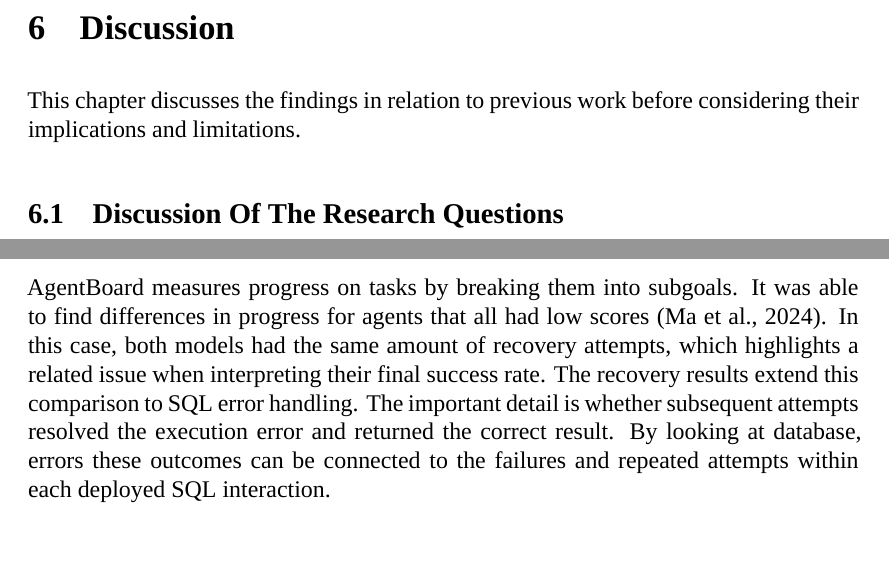
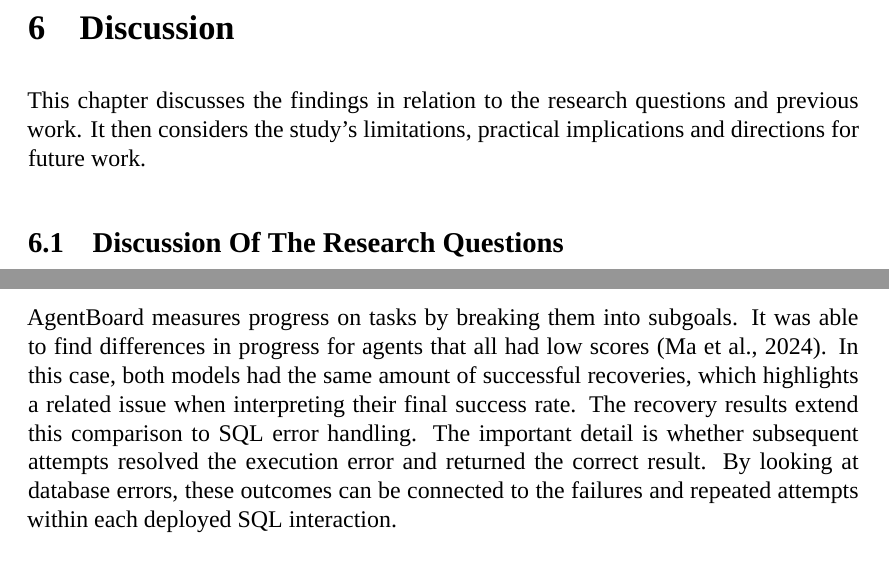
Before and after one commit to MateuszKikmunter/msc-research, a LaTeX thesis (docs/thesis/discussion-review.tex, which reads docs/thesis/chapters/discussion.tex): two parts of pages 1 and 3 of 8, joined at a grey line, cut so that both start at the same text, the shorter picture padded with empty space. Compiled offline with XeLaTeX; a missing font is replaced by an installed copy or a similar font.

Commit message:
better introduction and proof reading

```diff
--- a/docs/thesis/chapters/discussion.tex
+++ b/docs/thesis/chapters/discussion.tex
@@ -2,7 +2,9 @@
 \section{Discussion}
 \label{sec:discussion}
 
-This chapter discusses the findings in relation to previous work before considering their implications and limitations.
+This chapter discusses the findings in relation to the research questions
+and previous work. It then considers the study's limitations,
+practical implications and directions for future work.
 
 \subsection{Discussion Of The Research Questions}
 \label{sec:discussion-rqs}
@@ -112,12 +114,12 @@ not sufficient when evaluating models' behaviour
 AgentBoard measures progress on tasks by breaking them into subgoals.
 It was able to find differences in progress for agents that all had low
 scores \citep{ma2024agentboard}.
-In this case, both models had the same amount of recovery attempts,
+In this case, both models had the same amount of successful recoveries,
 which highlights a related issue when interpreting their final success rate.
 The recovery results extend this comparison to SQL error handling.
 The important detail is whether subsequent attempts resolved the execution error
 and returned the correct result.
-By looking at database, errors these outcomes can be connected
+By looking at database errors, these outcomes can be connected
 to the failures and repeated attempts within each deployed SQL interaction.
 
 \subsubsection{Observed Recovery and Designed Correction Procedures}
```
Also changed, not shown: docs/thesis/chapters/discussion.tex (10 more changed lines).
